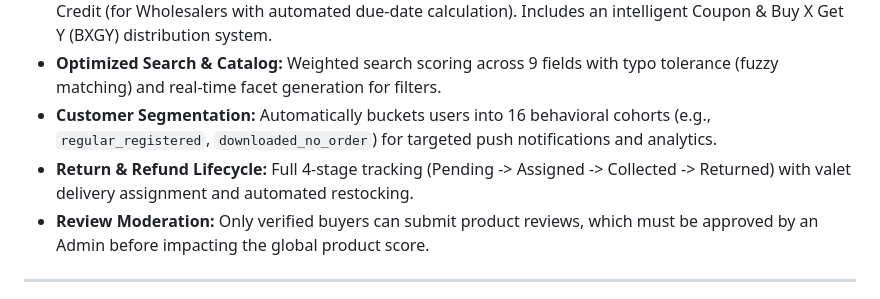
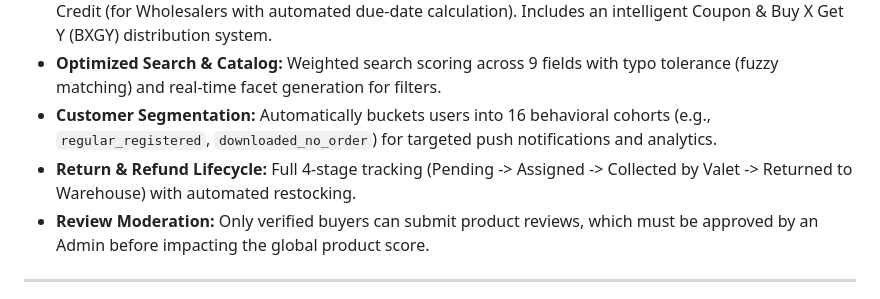
Before and after one commit to stationeryjunctionjsr/localgithistory, a Markdown page: README.md, the part around the change. Drawn GitHub-style.

Commit message:
Clarify return lifecycle stages in README

```diff
--- a/README.md
+++ b/README.md
@@ -35,7 +35,7 @@ Ecommerce app/
 *   **Advanced Checkout Pipeline:** Supports Cash on Delivery, UPI (with manual screenshot verification), and Credit (for Wholesalers with automated due-date calculation). Includes an intelligent Coupon & Buy X Get Y (BXGY) distribution system.
 *   **Optimized Search & Catalog:** Weighted search scoring across 9 fields with typo tolerance (fuzzy matching) and real-time facet generation for filters.
 *   **Customer Segmentation:** Automatically buckets users into 16 behavioral cohorts (e.g., `regular_registered`, `downloaded_no_order`) for targeted push notifications and analytics.
-*   **Return & Refund Lifecycle:** Full 4-stage tracking (Pending -> Assigned -> Collected -> Returned) with valet delivery assignment and automated restocking.
+*   **Return & Refund Lifecycle:** Full 4-stage tracking (Pending -> Assigned -> Collected by Valet -> Returned to Warehouse) with automated restocking.
 *   **Review Moderation:** Only verified buyers can submit product reviews, which must be approved by an Admin before impacting the global product score.
 
 ---
```
